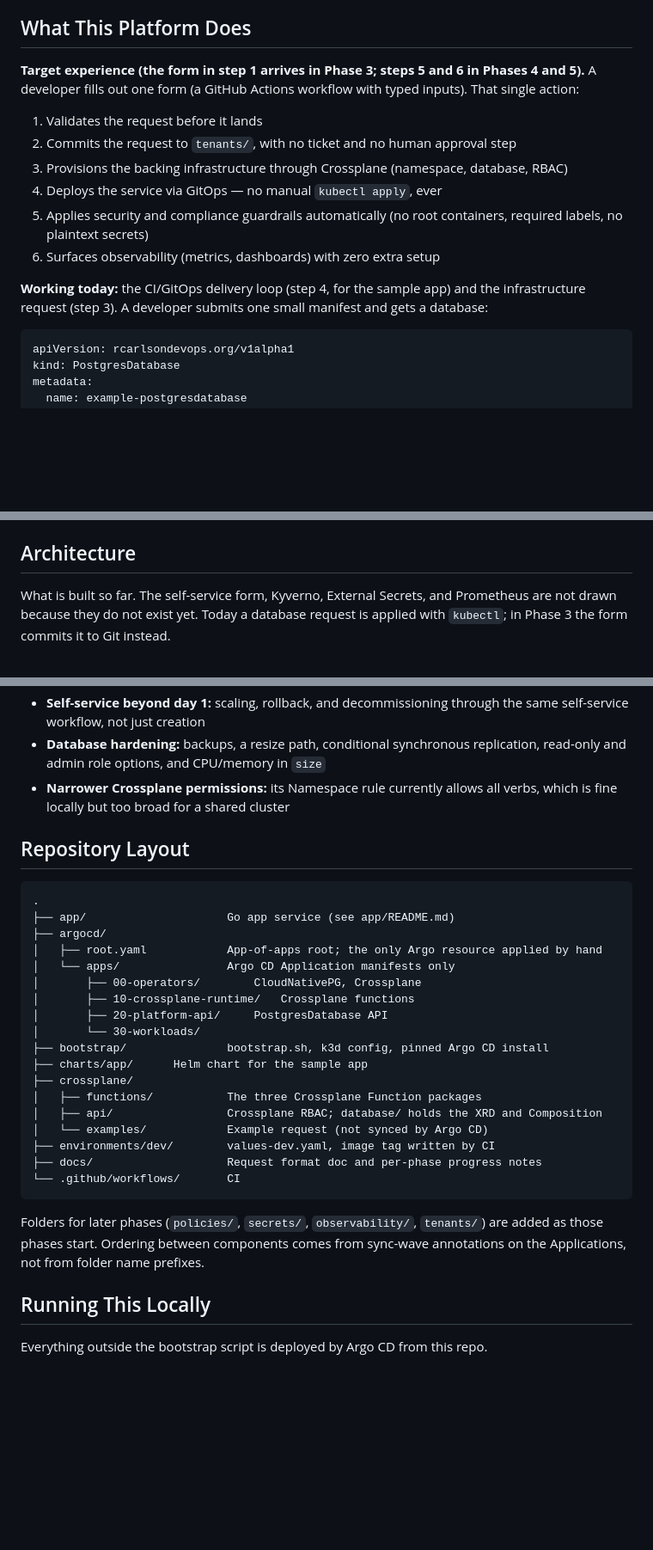
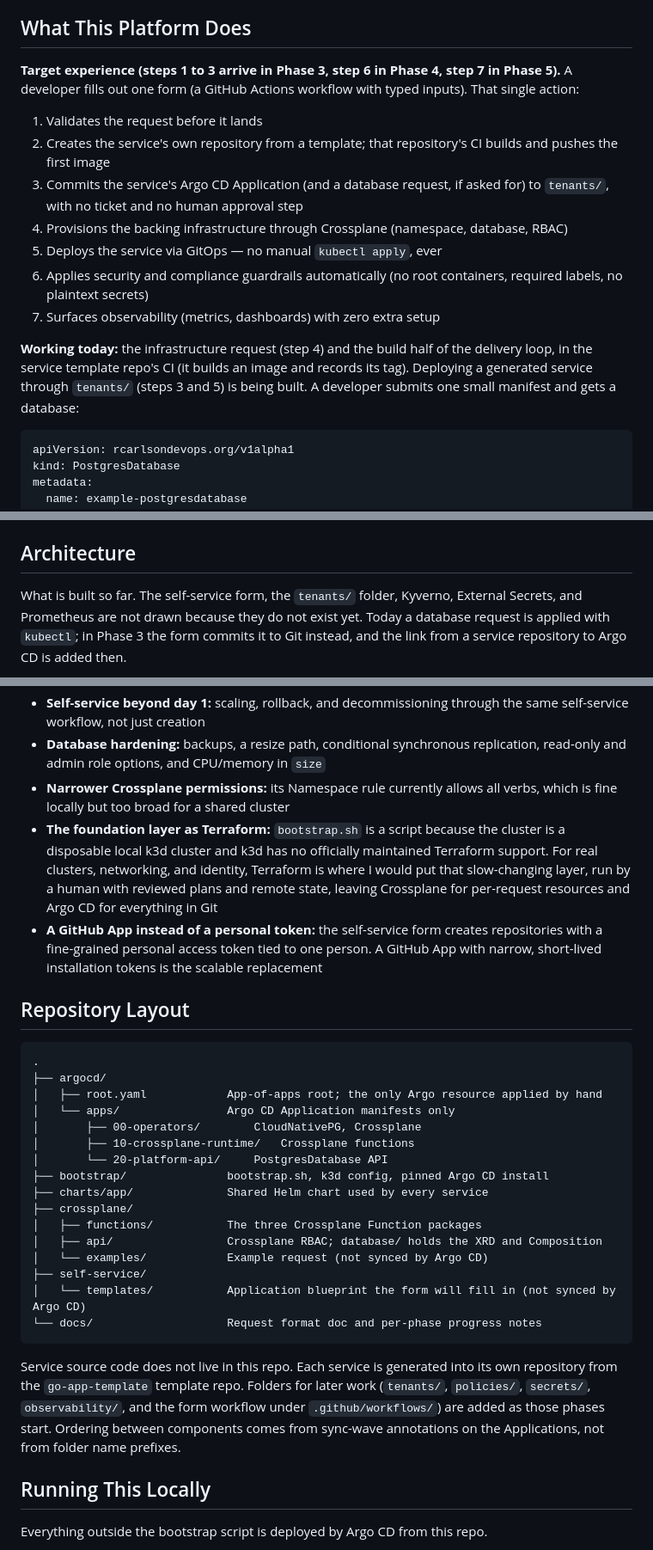
Before and after one commit to rcarlson-devops/self-service-idp, a Markdown page: README.md, 3 parts joined by grey strips. Shown at 86% size. Rendered like a GitHub page; blank space fills up the shorter version.

````diff
--- a/README.md
+++ b/README.md
@@ -39,16 +39,17 @@ At most organizations, getting a new service into production means filing a tick
 
 ## What This Platform Does
 
-**Target experience (the form in step 1 arrives in Phase 3; steps 5 and 6 in Phases 4 and 5).** A developer fills out one form (a GitHub Actions workflow with typed inputs). That single action:
+**Target experience (steps 1 to 3 arrive in Phase 3, step 6 in Phase 4, step 7 in Phase 5).** A developer fills out one form (a GitHub Actions workflow with typed inputs). That single action:
 
 1. Validates the request before it lands
-2. Commits the request to `tenants/`, with no ticket and no human approval step
-3. Provisions the backing infrastructure through Crossplane (namespace, database, RBAC)
-4. Deploys the service via GitOps — no manual `kubectl apply`, ever
-5. Applies security and compliance guardrails automatically (no root containers, required labels, no plaintext secrets)
-6. Surfaces observability (metrics, dashboards) with zero extra setup
+2. Creates the service's own repository from a template; that repository's CI builds and pushes the first image
+3. Commits the service's Argo CD Application (and a database request, if asked for) to `tenants/`, with no ticket and no human approval step
+4. Provisions the backing infrastructure through Crossplane (namespace, database, RBAC)
+5. Deploys the service via GitOps — no manual `kubectl apply`, ever
+6. Applies security and compliance guardrails automatically (no root containers, required labels, no plaintext secrets)
+7. Surfaces observability (metrics, dashboards) with zero extra setup
 
-**Working today:** the CI/GitOps delivery loop (step 4, for the sample app) and the infrastructure request (step 3). A developer submits one small manifest and gets a database:
+**Working today:** the infrastructure request (step 4) and the build half of the delivery loop, in the service template repo's CI (it builds an image and records its tag). Deploying a generated service through `tenants/` (steps 3 and 5) is being built. A developer submits one small manifest and gets a database:
 
 ```yaml
 apiVersion: rcarlsondevops.org/v1alpha1
@@ -65,7 +66,7 @@ Crossplane turns that into a Namespace (`<name>-db`), a CloudNativePG `Cluster`
 
 ## Architecture
 
-What is built so far. The self-service form, Kyverno, External Secrets, and Prometheus are not drawn because they do not exist yet. Today a database request is applied with `kubectl`; in Phase 3 the form commits it to Git instead.
+What is built so far. The self-service form, the `tenants/` folder, Kyverno, External Secrets, and Prometheus are not drawn because they do not exist yet. Today a database request is applied with `kubectl`; in Phase 3 the form commits it to Git instead, and the link from a service repository to Argo CD is added then.
 
 ```mermaid
 flowchart LR
@@ -125,31 +127,31 @@ _Target flow, filled in for real once Phase 3 is done. Until then, the working p
 - **Self-service beyond day 1:** scaling, rollback, and decommissioning through the same self-service workflow, not just creation
 - **Database hardening:** backups, a resize path, conditional synchronous replication, read-only and admin role options, and CPU/memory in `size`
 - **Narrower Crossplane permissions:** its Namespace rule currently allows all verbs, which is fine locally but too broad for a shared cluster
+- **The foundation layer as Terraform:** `bootstrap.sh` is a script because the cluster is a disposable local k3d cluster and k3d has no officially maintained Terraform support. For real clusters, networking, and identity, Terraform is where I would put that slow-changing layer, run by a human with reviewed plans and remote state, leaving Crossplane for per-request resources and Argo CD for everything in Git
+- **A GitHub App instead of a personal token:** the self-service form creates repositories with a fine-grained personal access token tied to one person. A GitHub App with narrow, short-lived installation tokens is the scalable replacement
 
 ## Repository Layout
 
 ```
 .
-├── app/                     Go app service (see app/README.md)
 ├── argocd/
 │   ├── root.yaml            App-of-apps root; the only Argo resource applied by hand
 │   └── apps/                Argo CD Application manifests only
 │       ├── 00-operators/        CloudNativePG, Crossplane
 │       ├── 10-crossplane-runtime/   Crossplane functions
-│       ├── 20-platform-api/     PostgresDatabase API
-│       └── 30-workloads/
+│       └── 20-platform-api/     PostgresDatabase API
 ├── bootstrap/               bootstrap.sh, k3d config, pinned Argo CD install
-├── charts/app/      Helm chart for the sample app
+├── charts/app/              Shared Helm chart used by every service
 ├── crossplane/
 │   ├── functions/           The three Crossplane Function packages
 │   ├── api/                 Crossplane RBAC; database/ holds the XRD and Composition
 │   └── examples/            Example request (not synced by Argo CD)
-├── environments/dev/        values-dev.yaml, image tag written by CI
-├── docs/                    Request format doc and per-phase progress notes
-└── .github/workflows/       CI
+├── self-service/
+│   └── templates/           Application blueprint the form will fill in (not synced by Argo CD)
+└── docs/                    Request format doc and per-phase progress notes
 ```
 
-Folders for later phases (`policies/`, `secrets/`, `observability/`, `tenants/`) are added as those phases start. Ordering between components comes from sync-wave annotations on the Applications, not from folder name prefixes.
+Service source code does not live in this repo. Each service is generated into its own repository from the `go-app-template` template repo. Folders for later work (`tenants/`, `policies/`, `secrets/`, `observability/`, and the form workflow under `.github/workflows/`) are added as those phases start. Ordering between components comes from sync-wave annotations on the Applications, not from folder name prefixes.
 
 ## Running This Locally
 
````
Also changed, not shown: other parts of README.md (+20 -17 lines).
